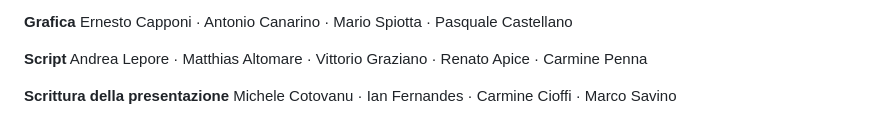
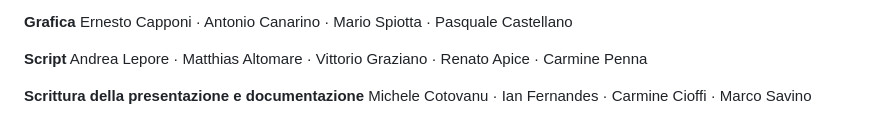
Before and after one commit to 0xCespuglio/RECO.AI, a Markdown page: README.md, the part around the change. Drawn GitHub-style.

```diff
--- a/README.md
+++ b/README.md
@@ -189,5 +189,5 @@ Ernesto Capponi · Antonio Canarino · Mario Spiotta · Pasquale Castellano
 **Script**
 Andrea Lepore · Matthias Altomare · Vittorio Graziano · Renato Apice · Carmine Penna
 
-**Scrittura della presentazione**
+**Scrittura della presentazione e documentazione**
 Michele Cotovanu · Ian Fernandes · Carmine Cioffi · Marco Savino
```
